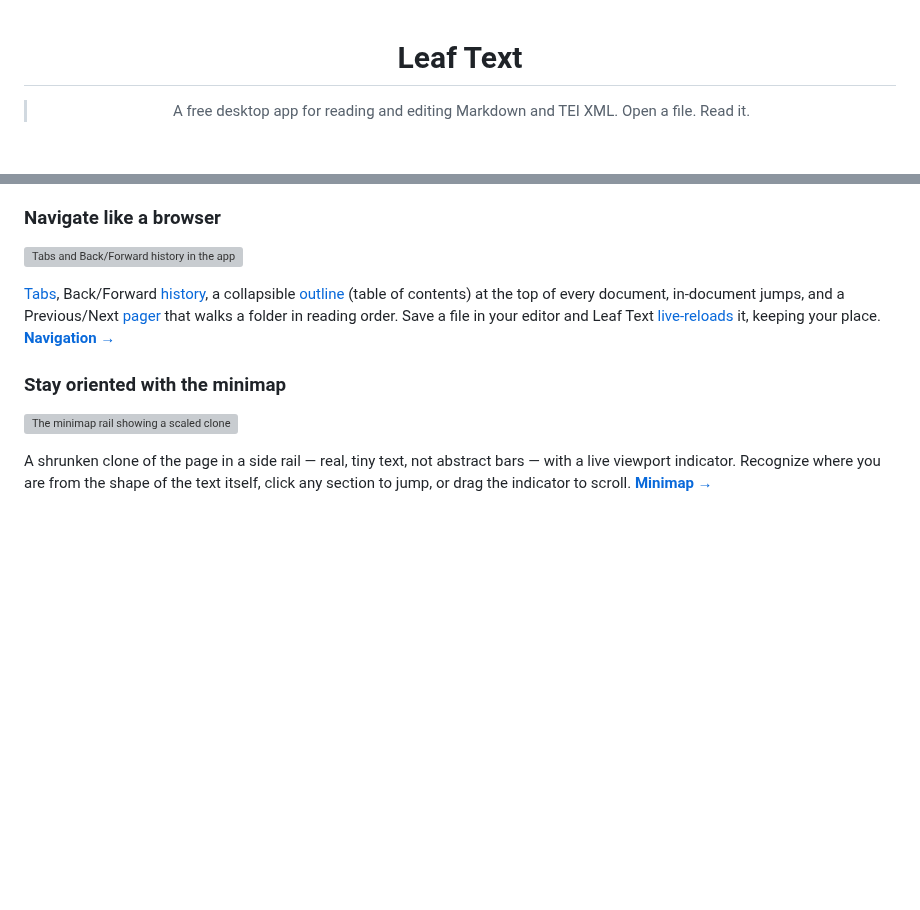
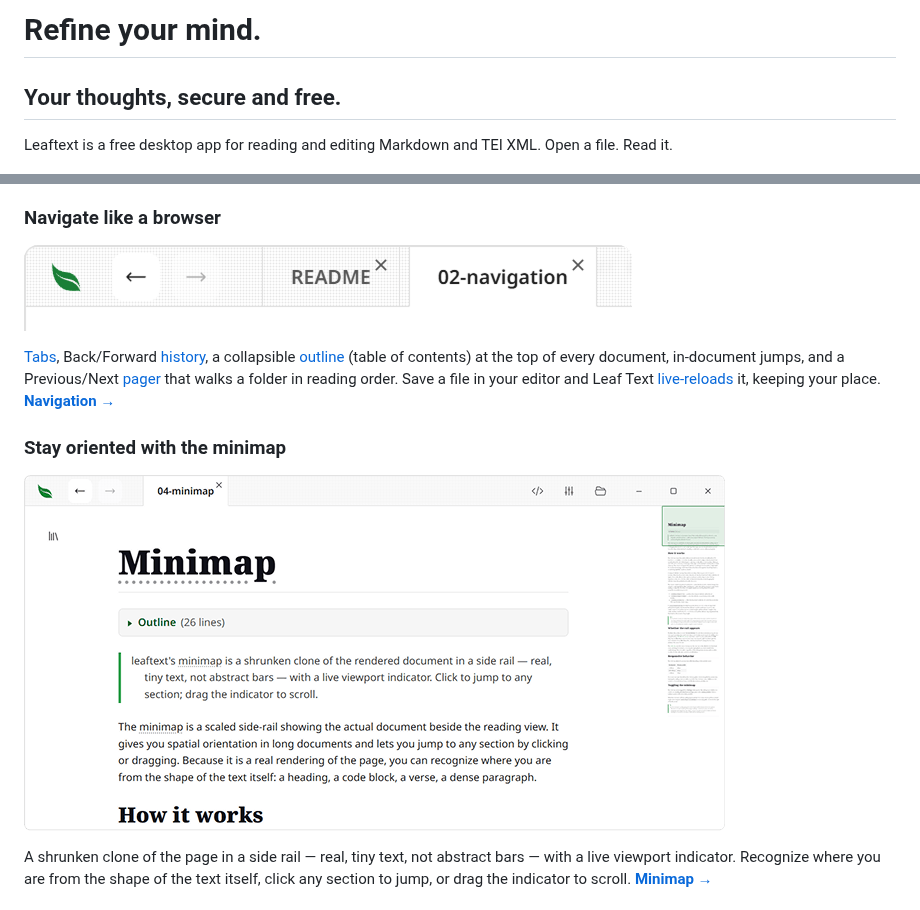
Before and after one commit to ryanallen/leaftext, a Markdown page: README.md, 2 parts joined by grey strips. Drawn GitHub-style; pictures changed too: imgs/minimap.png (added), imgs/navigation.png (added); blank space fills up the shorter version; grey boxes are pictures that could not be loaded.

Commit message:
update site

```diff
--- a/README.md
+++ b/README.md
@@ -1,8 +1,7 @@
-<div align="center">
+# Refine your mind.
+## Your thoughts, secure and free.
 
-# Leaf Text
-
-> A free desktop app for reading and editing Markdown and TEI XML. Open a file. Read it.
+Leaftext is a free desktop app for reading and editing Markdown and TEI XML. Open a file. Read it.
 
 ![Leaf Text — a readable Markdown and TEI XML document open in the app](imgs/leaftext.png)
 
@@ -41,13 +38,13 @@ A left-side pane backed by a local SQLite index of every Markdown file you own
 
 ### Navigate like a browser
 
-![Tabs and Back/Forward history in the app bar](imgs/feature-navigation.png)
+![Tabs and Back/Forward history in the app bar](imgs/navigation.png)
 
 [Tabs](docs/01-features/02-navigation.md#tabs), Back/Forward [history](docs/01-features/02-navigation.md#history), a collapsible [outline](docs/01-features/02-navigation.md#outline) (table of contents) at the top of every document, in-document jumps, and a Previous/Next [pager](docs/01-features/05-settings.md#pager) that walks a folder in reading order. Save a file in your editor and Leaf Text [live-reloads](docs/01-features/02-navigation.md#reload) it, keeping your place. **[Navigation →](docs/01-features/02-navigation.md)**
 
 ### Stay oriented with the minimap
 
-![The minimap rail showing a scaled clone of the document](imgs/feature-minimap.png)
+![The minimap rail showing a scaled clone of the document](imgs/minimap.png)
 
 A shrunken clone of the page in a side rail — real, tiny text, not abstract bars — with a live viewport indicator. Recognize where you are from the shape of the text itself, click any section to jump, or drag the indicator to scroll. **[Minimap →](docs/01-features/04-minimap.md)**
 
```
Also changed, not shown: other parts of README.md (+0 -2 lines).
